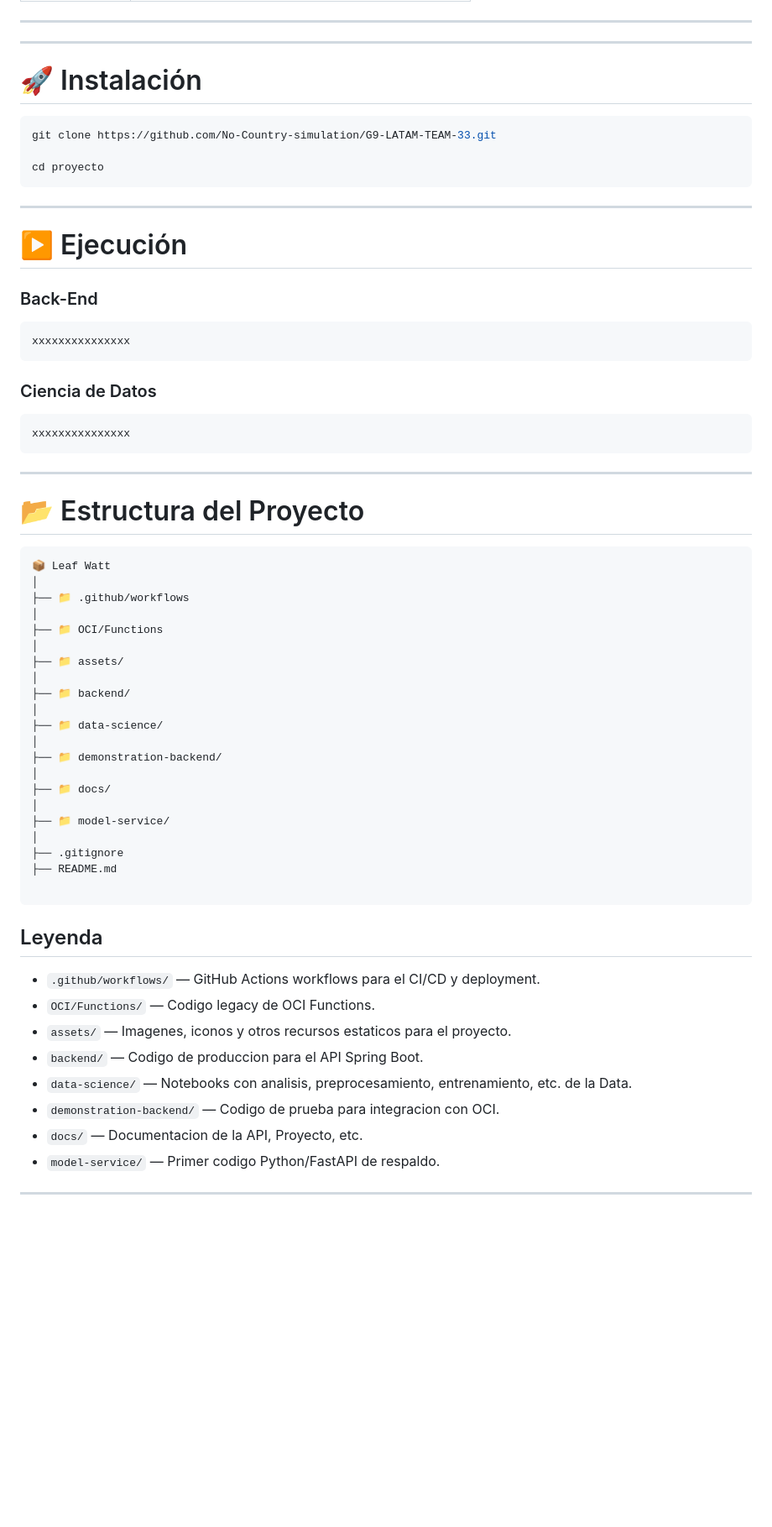
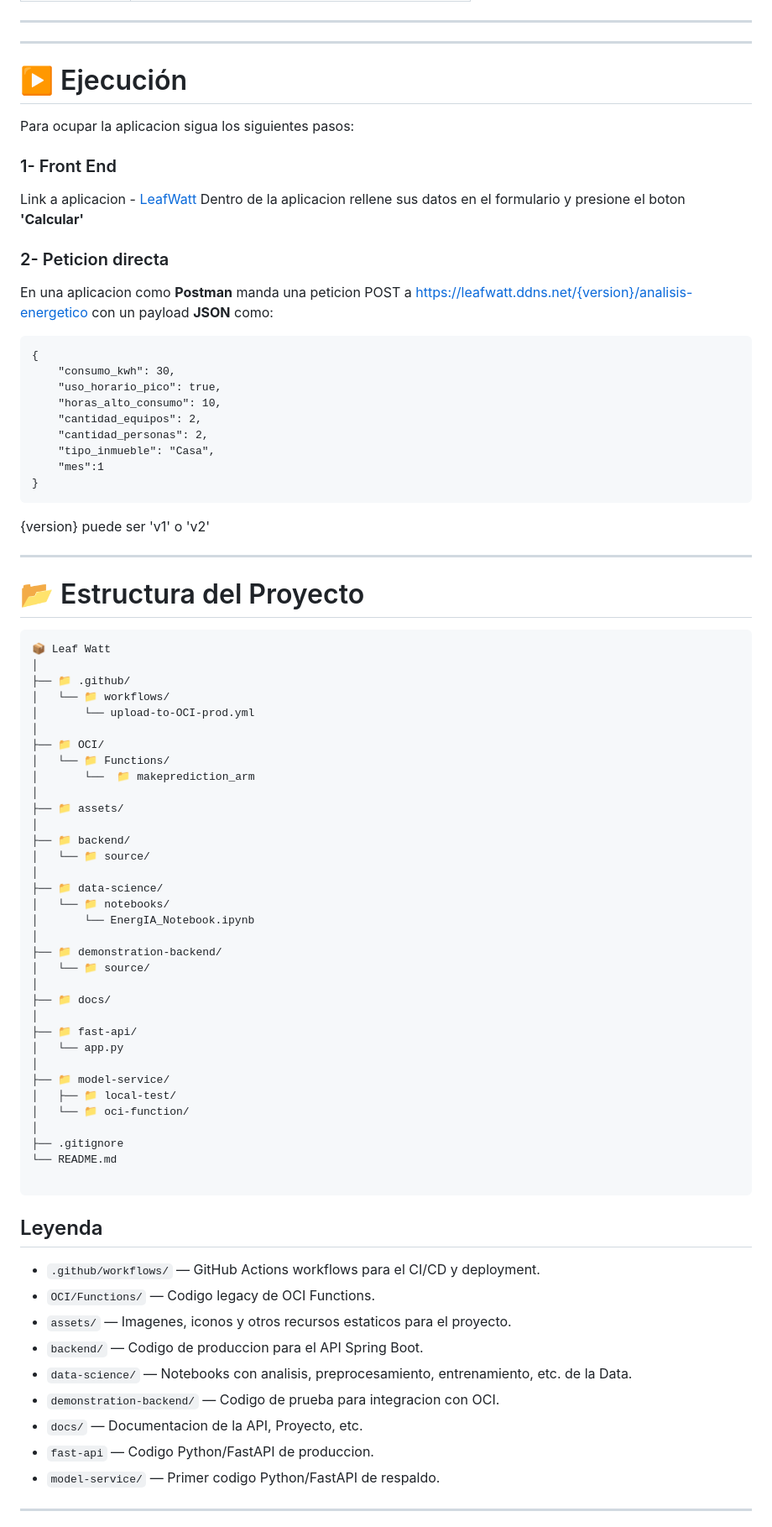
Before and after one commit to No-Country-simulation/G9-LATAM-TEAM-33, a Markdown page: README.md, the part around one of its changes. Shown at 84% size. Drawn GitHub-style; blank space fills up the shorter version.

````diff
--- a/README.md
+++ b/README.md
@@ -269,29 +273,32 @@ El modelo clasificará a los usuarios en tres perfiles:
 
 ---
 
-# 🚀 Instalación
+# ▶️ Ejecución
 
-```bash
-git clone https://github.com/No-Country-simulation/G9-LATAM-TEAM-33.git
+Para ocupar la aplicacion sigua los siguientes pasos:
 
-cd proyecto
+### 1- Front End
+
+Link a aplicacion - [LeafWatt](https://leafwatt.ddns.net/)
+Dentro de la aplicacion rellene sus datos en el formulario y presione el boton **'Calcular'**
+
+### 2- Peticion directa
+
+En una aplicacion como **Postman** manda una peticion POST a https://leafwatt.ddns.net/{version}/analisis-energetico con un payload **JSON** como:
+
+```
+{
+    "consumo_kwh": 30,
+    "uso_horario_pico": true,
+    "horas_alto_consumo": 10,
+    "cantidad_equipos": 2,
+    "cantidad_personas": 2,
+    "tipo_inmueble": "Casa",
+    "mes":1
+}
 ```
 
----
-
-# ▶️ Ejecución
-
-### Back-End
-
-```bash
-xxxxxxxxxxxxxxx
-```
-
-### Ciencia de Datos
-
-```bash
-xxxxxxxxxxxxxxx
-```
+{version} puede ser 'v1' o 'v2'
 
 ---
 
@@ -300,24 +307,37 @@ xxxxxxxxxxxxxxx
 ```text
 📦 Leaf Watt
 │
-├── 📁 .github/workflows
+├── 📁 .github/
+│   └── 📁 workflows/
+│       └── upload-to-OCI-prod.yml
 │
-├── 📁 OCI/Functions
+├── 📁 OCI/
+│   └── 📁 Functions/
+│       └──  📁 makeprediction_arm
 │
 ├── 📁 assets/
 │
 ├── 📁 backend/
+│   └── 📁 source/
 │
 ├── 📁 data-science/
+│   └── 📁 notebooks/
+│       └── EnergIA_Notebook.ipynb
 │
 ├── 📁 demonstration-backend/
+│   └── 📁 source/
 │
 ├── 📁 docs/
 │
+├── 📁 fast-api/
+│   └── app.py
+│
 ├── 📁 model-service/
+│   ├── 📁 local-test/
+│   └── 📁 oci-function/
 │
 ├── .gitignore
-├── README.md
+└── README.md
 
 ```
 
@@ -330,6 +350,7 @@ xxxxxxxxxxxxxxx
 - `data-science/` — Notebooks con analisis, preprocesamiento, entrenamiento, etc. de la Data.
 - `demonstration-backend/` — Codigo de prueba para integracion con OCI.
 - `docs/` — Documentacion de la API, Proyecto, etc.
+- `fast-api` — Codigo Python/FastAPI de produccion.
 - `model-service/` — Primer codigo Python/FastAPI de respaldo.
 
 ---
````
Also changed, not shown: other parts of README.md (+40 -36 lines).
